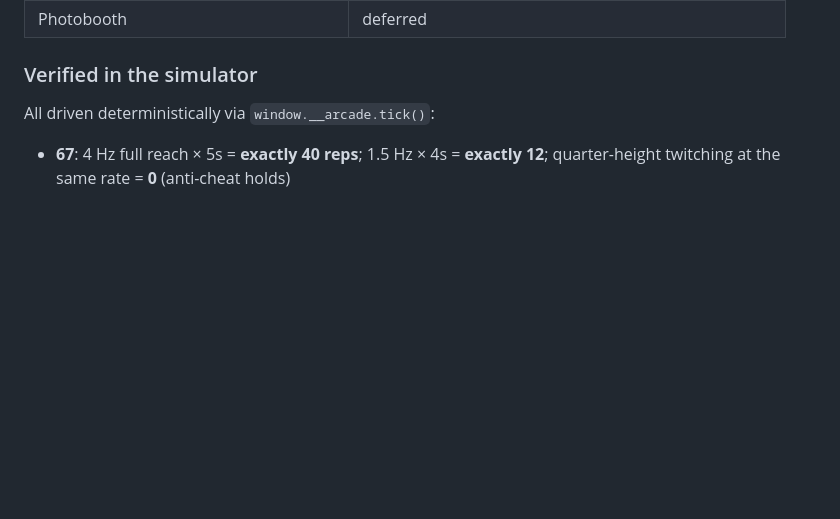
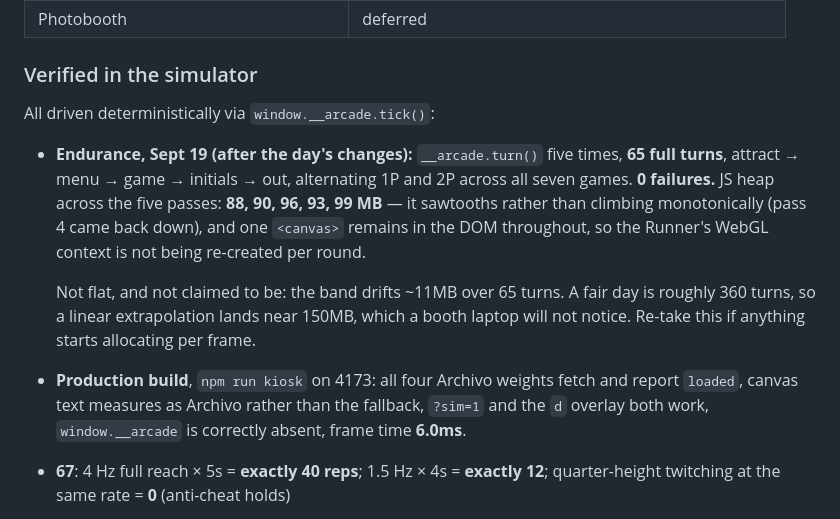
Before and after one commit to HyperionBurn/gdg-cv-arcade, a Markdown page: README.md, the part around the change. Rendered like a GitHub page; blank space fills up the shorter version.

Commit message:
65-turn soak and a production-build check, with honest numbers
Today changed a lot of drawing — a HUD shelf, standing plates, six
knockouts, a shadow cap, a re-shaped menu grid, five lanes instead of
six — so the previous endurance figures no longer describe this build.

Re-ran it: `__arcade.turn()` five times, 65 full turns, attract to
initials and out, alternating 1P and 2P across all seven games. Zero
failures. Heap across the passes was 88, 90, 96, 93, 99 MB.

Recorded as a drift, not as "flat", because it is not flat. It sawtooths
— pass 4 came back down, so GC is reclaiming — but the band drifts about
11MB over 65 turns. A fair day is roughly 360 turns; linear
extrapolation lands near 150MB, which a booth laptop will not notice.
One <canvas> remains in the DOM throughout, so the Runner's WebGL
context is not being re-created per round, which was the failure worth
checking for.

Also verified the production bundle rather than assuming it matches dev,
since the font path differs: built, served on 4173, and confirmed all
four Archivo weights fetch and report `loaded`, that canvas text
measures as Archivo rather than the fallback, that ?sim=1 and the `d`
overlay work, that window.__arcade is correctly absent, and that frame
time is 6.0ms. The favicon, apple-touch-icon, OG card and font preload
all survive the build with relative paths.

My first attempt at this soak was junk and worth noting: it held a
screen reference across a round, and the game routes itself to initials
when the round ends, so the loop waited forever on a state that object
would never reach again. Reusing the tested `turn()` harness is both
less code and the only version that measures what it claims to.

```diff
--- a/README.md
+++ b/README.md
@@ -351,6 +351,23 @@ Red Light 0.98ms · Pose Match 0.49ms · Fruit Ninja 3.52ms per frame.
 
 All driven deterministically via `window.__arcade.tick()`:
 
+- **Endurance, Sept 19 (after the day's changes):** `__arcade.turn()` five
+  times, **65 full turns**, attract → menu → game → initials → out, alternating
+  1P and 2P across all seven games. **0 failures.** JS heap across the five
+  passes: **88, 90, 96, 93, 99 MB** — it sawtooths rather than climbing
+  monotonically (pass 4 came back down), and one `<canvas>` remains in the DOM
+  throughout, so the Runner's WebGL context is not being re-created per round.
+
+  Not flat, and not claimed to be: the band drifts ~11MB over 65 turns. A fair
+  day is roughly 360 turns, so a linear extrapolation lands near 150MB, which
+  a booth laptop will not notice. Re-take this if anything starts allocating
+  per frame.
+
+- **Production build**, `npm run kiosk` on 4173: all four Archivo weights fetch
+  and report `loaded`, canvas text measures as Archivo rather than the
+  fallback, `?sim=1` and the `d` overlay both work, `window.__arcade` is
+  correctly absent, frame time **6.0ms**.
+
 - **67**: 4 Hz full reach × 5s = **exactly 40 reps**; 1.5 Hz × 4s = **exactly 12**;
   quarter-height twitching at the same rate = **0** (anti-cheat holds)
 - **Fruit Ninja**: hands still = **0** (activation gate); swiping sliced 11 with
```
